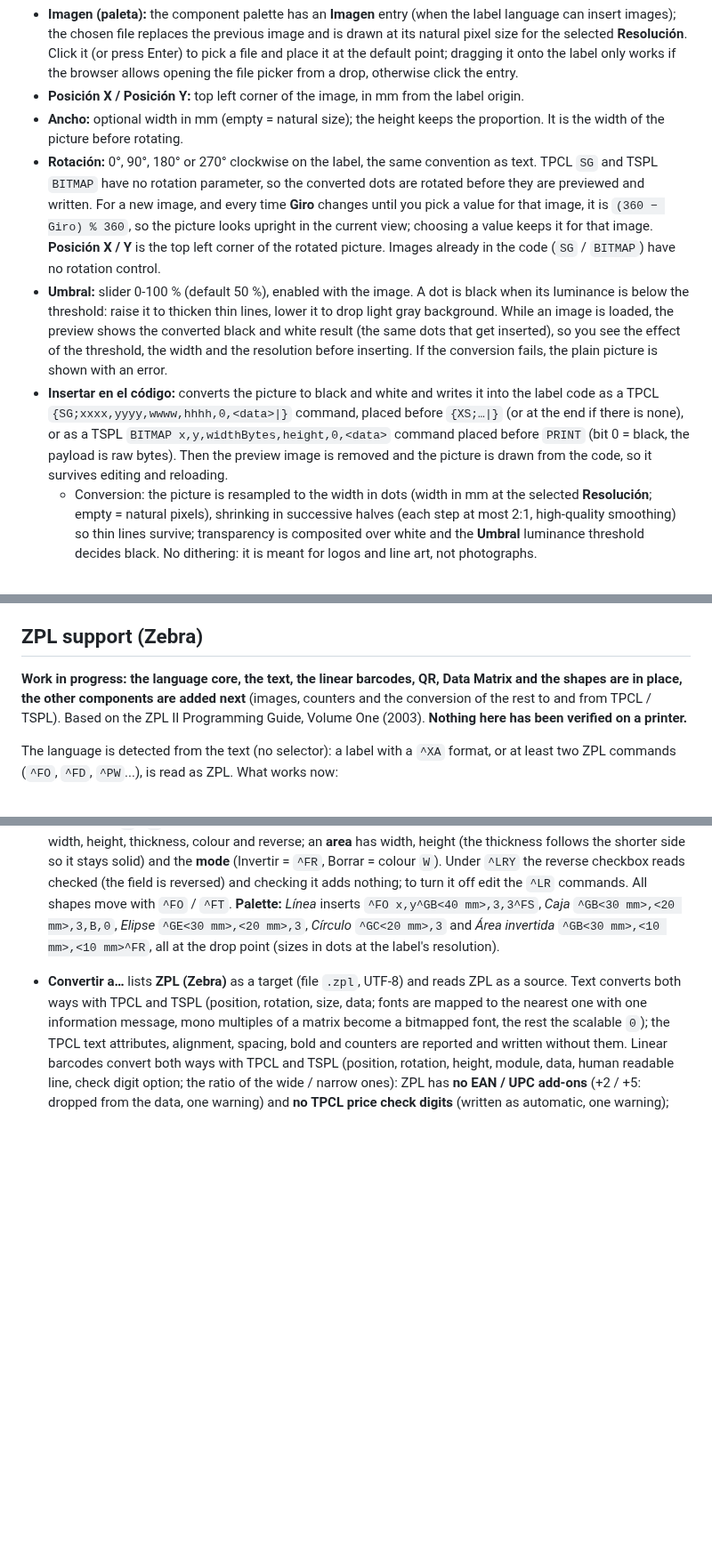
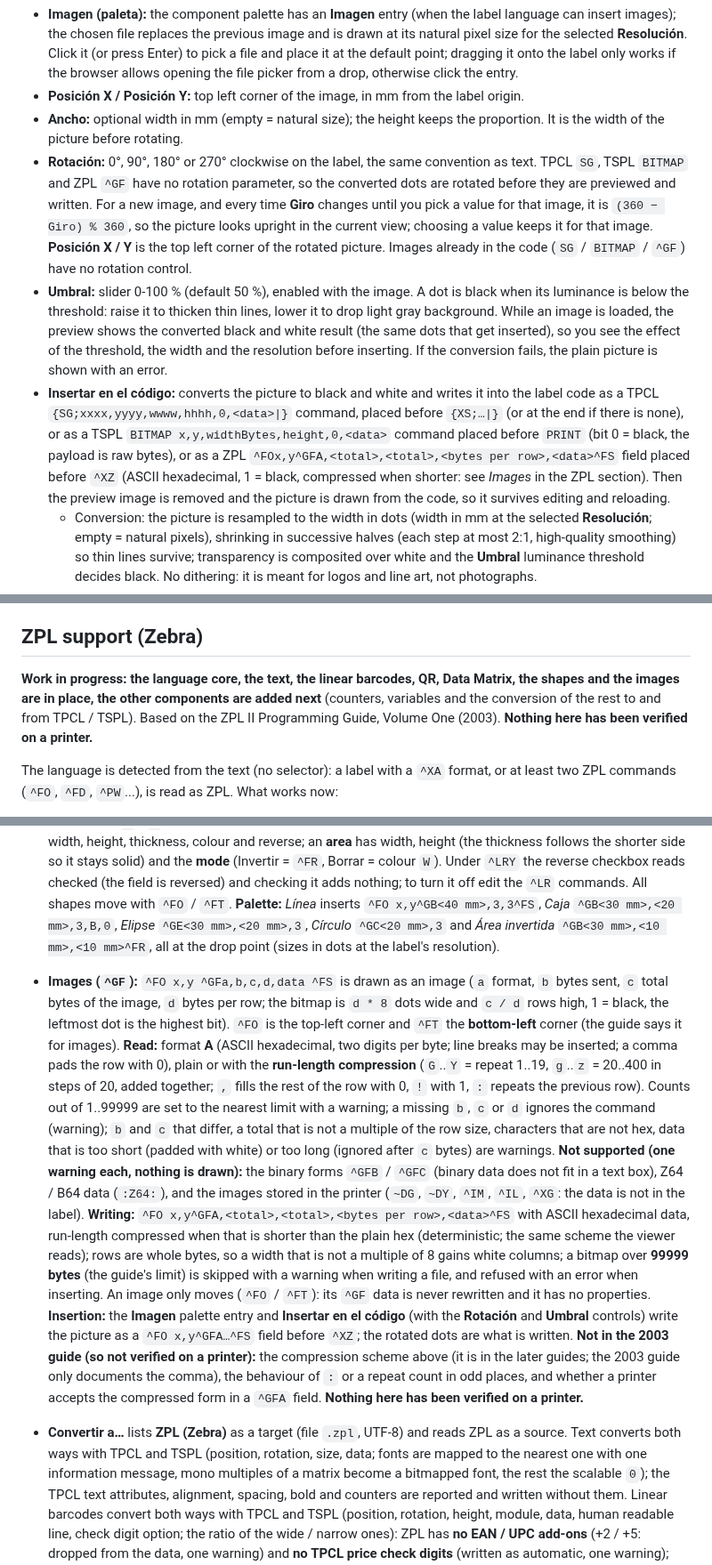
Before and after one commit to danielvl1982/PrintBridge, a Markdown page: README.md, 3 parts joined by grey strips. Shown at 89% size. Rendered like a GitHub page; blank space fills up the shorter version.

Commit message:
docs: document the ZPL images (^GF), their insertion and conversions in the README

```diff
--- a/README.md
+++ b/README.md
@@ -92,14 +92,15 @@ Overlays a picture on the preview to check where it would go. Until you insert i
 - **Imagen (paleta):** the component palette has an **Imagen** entry (when the label language can insert images); the chosen file replaces the previous image and is drawn at its natural pixel size for the selected **Resolución**. Click it (or press Enter) to pick a file and place it at the default point; dragging it onto the label only works if the browser allows opening the file picker from a drop, otherwise click the entry.
 - **Posición X / Posición Y:** top left corner of the image, in mm from the label origin.
 - **Ancho:** optional width in mm (empty = natural size); the height keeps the proportion. It is the width of the picture before rotating.
-- **Rotación:** 0°, 90°, 180° or 270° clockwise on the label, the same convention as text. TPCL `SG` and TSPL `BITMAP` have no rotation parameter, so the converted dots are rotated before they are previewed and written. For a new image, and every time **Giro** changes until you pick a value for that image, it is `(360 − Giro) % 360`, so the picture looks upright in the current view; choosing a value keeps it for that image. **Posición X / Y** is the top left corner of the rotated picture. Images already in the code (`SG` / `BITMAP`) have no rotation control.
+- **Rotación:** 0°, 90°, 180° or 270° clockwise on the label, the same convention as text. TPCL `SG`, TSPL `BITMAP` and ZPL `^GF` have no rotation parameter, so the converted dots are rotated before they are previewed and written. For a new image, and every time **Giro** changes until you pick a value for that image, it is `(360 − Giro) % 360`, so the picture looks upright in the current view; choosing a value keeps it for that image. **Posición X / Y** is the top left corner of the rotated picture. Images already in the code (`SG` / `BITMAP` / `^GF`) have no rotation control.
 - **Umbral:** slider 0-100 % (default 50 %), enabled with the image. A dot is black when its luminance is below the
   threshold: raise it to thicken thin lines, lower it to drop light gray background. While an image is loaded, the
   preview shows the converted black and white result (the same dots that get inserted), so you see the effect of the
   threshold, the width and the resolution before inserting. If the conversion fails, the plain picture is shown with an error.
 - **Insertar en el código:** converts the picture to black and white and writes it into the label code as a TPCL
   `{SG;xxxx,yyyy,wwww,hhhh,0,<data>|}` command, placed before `{XS;…|}` (or at the end if there is none), or as a TSPL
-  `BITMAP x,y,widthBytes,height,0,<data>` command placed before `PRINT` (bit 0 = black, the payload is raw bytes). Then the
+  `BITMAP x,y,widthBytes,height,0,<data>` command placed before `PRINT` (bit 0 = black, the payload is raw bytes), or as a ZPL
+  `^FOx,y^GFA,<total>,<total>,<bytes per row>,<data>^FS` field placed before `^XZ` (ASCII hexadecimal, 1 = black, compressed when shorter: see *Images* in the ZPL section). Then the
   preview image is removed and the picture is drawn from the code, so it survives editing and reloading.
   - Conversion: the picture is resampled to the width in dots (width in mm at the selected **Resolución**; empty = natural
     pixels), shrinking in successive halves (each step at most 2:1, high-quality smoothing) so thin lines survive;
@@ -278,8 +279,8 @@ Not supported (a warning is shown): `PDF417`, `MAXICODE` and `PUTBMP`/`PUTPCX`/`
 
 ## ZPL support (Zebra)
 
-**Work in progress: the language core, the text, the linear barcodes, QR, Data Matrix and the shapes are in place, the other components are added next** (images,
-counters and the conversion of the rest to and from TPCL / TSPL). Based on the ZPL II Programming Guide, Volume One (2003). **Nothing here has been verified on a printer.**
+**Work in progress: the language core, the text, the linear barcodes, QR, Data Matrix, the shapes and the images are in place, the other components are added next** (counters,
+variables and the conversion of the rest to and from TPCL / TSPL). Based on the ZPL II Programming Guide, Volume One (2003). **Nothing here has been verified on a printer.**
 
 The language is detected from the text (no selector): a label with a `^XA` format, or at least two ZPL commands (`^FO`, `^FD`, `^PW`...), is read as ZPL.
 What works now:
@@ -373,6 +374,15 @@ What works now:
   a **circle** has diameter, thickness, colour and reverse; an **ellipse** width, height, thickness, colour and reverse; an **area** has width, height (the thickness follows the shorter side so it stays solid) and the **mode** (Invertir = `^FR`, Borrar = colour `W`).
   Under `^LRY` the reverse checkbox reads checked (the field is reversed) and checking it adds nothing; to turn it off edit the `^LR` commands. All shapes move with `^FO` / `^FT`.
   **Palette:** *Línea* inserts `^FO x,y^GB<40 mm>,3,3^FS`, *Caja* `^GB<30 mm>,<20 mm>,3,B,0`, *Elipse* `^GE<30 mm>,<20 mm>,3`, *Círculo* `^GC<20 mm>,3` and *Área invertida* `^GB<30 mm>,<10 mm>,<10 mm>^FR`, all at the drop point (sizes in dots at the label's resolution).
+- **Images (`^GF`):** `^FO x,y ^GFa,b,c,d,data ^FS` is drawn as an image (`a` format, `b` bytes sent, `c` total bytes of the image, `d` bytes per row; the bitmap is `d * 8` dots wide and `c / d` rows high,
+  1 = black, the leftmost dot is the highest bit). `^FO` is the top-left corner and `^FT` the **bottom-left** corner (the guide says it for images). **Read:** format **A** (ASCII hexadecimal, two digits per byte; line breaks may be inserted; a comma pads the row with 0),
+  plain or with the **run-length compression** (`G`..`Y` = repeat 1..19, `g`..`z` = 20..400 in steps of 20, added together; `,` fills the rest of the row with 0, `!` with 1, `:` repeats the previous row). Counts out of 1..99999 are set to the nearest limit with a warning;
+  a missing `b`, `c` or `d` ignores the command (warning); `b` and `c` that differ, a total that is not a multiple of the row size, characters that are not hex, data that is too short (padded with white) or too long (ignored after `c` bytes) are warnings.
+  **Not supported (one warning each, nothing is drawn):** the binary forms `^GFB` / `^GFC` (binary data does not fit in a text box), Z64 / B64 data (`:Z64:`), and the images stored in the printer (`~DG`, `~DY`, `^IM`, `^IL`, `^XG`: the data is not in the label).
+  **Writing:** `^FO x,y^GFA,<total>,<total>,<bytes per row>,<data>^FS` with ASCII hexadecimal data, run-length compressed when that is shorter than the plain hex (deterministic; the same scheme the viewer reads); rows are whole bytes, so a width that is not a multiple of 8 gains white columns;
+  a bitmap over **99999 bytes** (the guide's limit) is skipped with a warning when writing a file, and refused with an error when inserting. An image only moves (`^FO` / `^FT`): its `^GF` data is never rewritten and it has no properties.
+  **Insertion:** the **Imagen** palette entry and **Insertar en el código** (with the **Rotación** and **Umbral** controls) write the picture as a `^FO x,y^GFA…^FS` field before `^XZ`; the rotated dots are what is written.
+  **Not in the 2003 guide (so not verified on a printer):** the compression scheme above (it is in the later guides; the 2003 guide only documents the comma), the behaviour of `:` or a repeat count in odd places, and whether a printer accepts the compressed form in a `^GFA` field. **Nothing here has been verified on a printer.**
 - **Convertir a…** lists **ZPL (Zebra)** as a target (file `.zpl`, UTF-8) and reads ZPL as a source. Text converts both ways with TPCL and TSPL (position, rotation, size, data;
   fonts are mapped to the nearest one with one information message, mono multiples of a matrix become a bitmapped font, the rest the scalable `0`); the TPCL text attributes,
   alignment, spacing, bold and counters are reported and written without them. Linear barcodes convert both ways with TPCL and TSPL (position, rotation, height, module, data, human readable line, check digit option; the ratio of the wide / narrow ones):
```
Also changed, not shown: other parts of README.md (+4 -4 lines).
